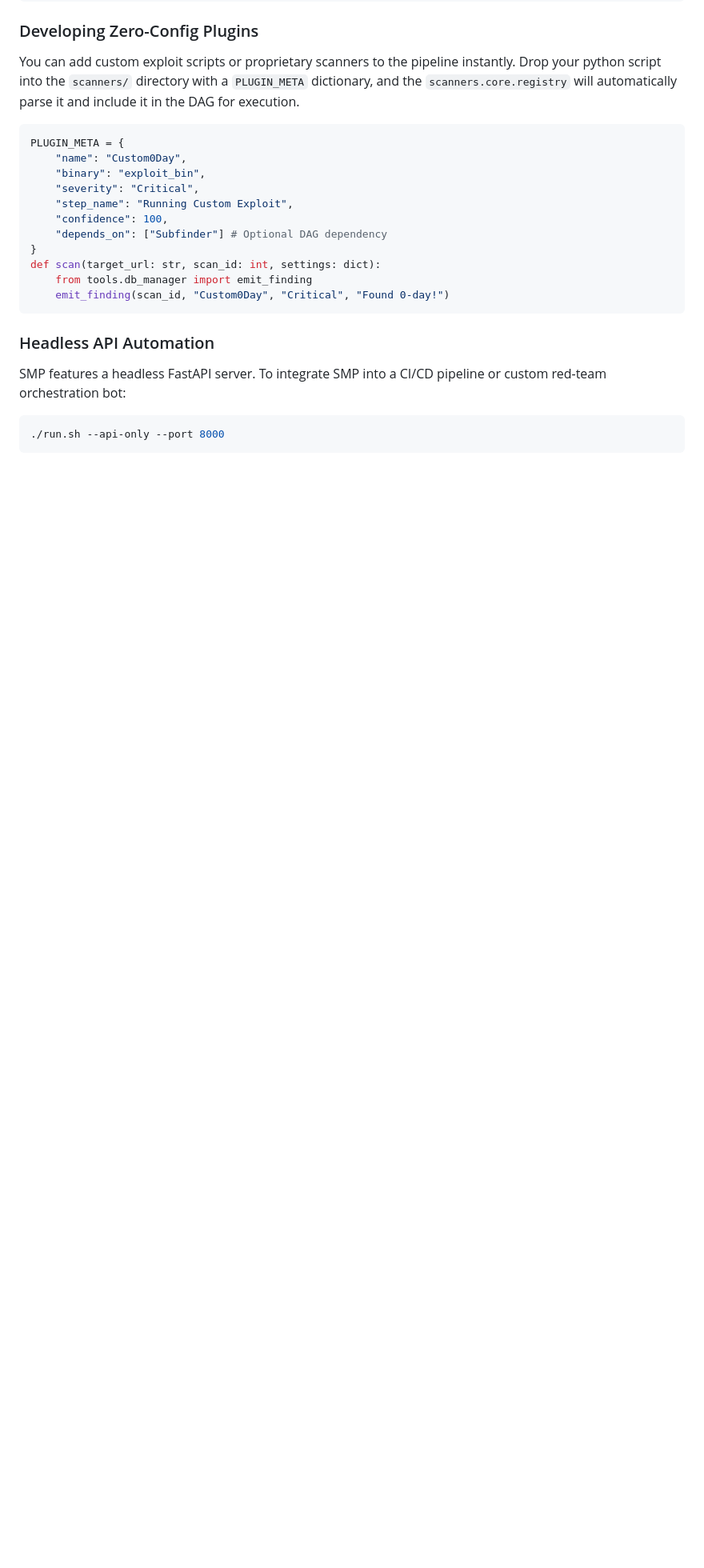
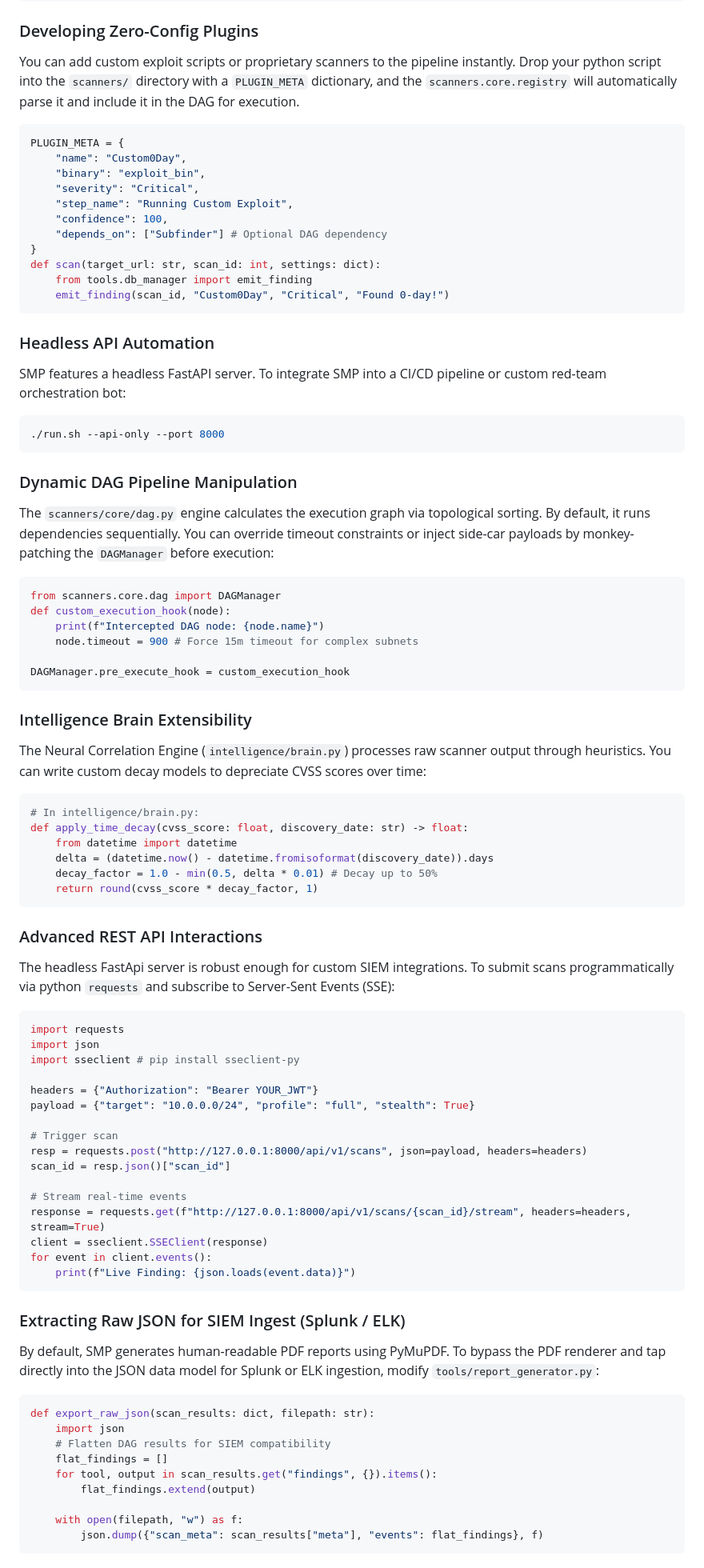
Before and after one commit to mrQhere/SecurityManagementPlatform, a Markdown page: USER_GUIDE.md, the part around one of its changes. Shown at 80% size. Rendered like a GitHub page; blank space fills up the shorter version.

Commit message:
docs: expand researcher guide and add badges to README

````diff
--- a/USER_GUIDE.md
+++ b/USER_GUIDE.md
@@ -531,3 +531,60 @@ SMP features a headless FastAPI server. To integrate SMP into a CI/CD pipeline o
 ./run.sh --api-only --port 8000
 ```
 
+### Dynamic DAG Pipeline Manipulation
+The `scanners/core/dag.py` engine calculates the execution graph via topological sorting. By default, it runs dependencies sequentially. You can override timeout constraints or inject side-car payloads by monkey-patching the `DAGManager` before execution:
+```python
+from scanners.core.dag import DAGManager
+def custom_execution_hook(node):
+    print(f"Intercepted DAG node: {node.name}")
+    node.timeout = 900 # Force 15m timeout for complex subnets
+
+DAGManager.pre_execute_hook = custom_execution_hook
+```
+
+### Intelligence Brain Extensibility
+The Neural Correlation Engine (`intelligence/brain.py`) processes raw scanner output through heuristics. You can write custom decay models to depreciate CVSS scores over time:
+```python
+# In intelligence/brain.py:
+def apply_time_decay(cvss_score: float, discovery_date: str) -> float:
+    from datetime import datetime
+    delta = (datetime.now() - datetime.fromisoformat(discovery_date)).days
+    decay_factor = 1.0 - min(0.5, delta * 0.01) # Decay up to 50%
+    return round(cvss_score * decay_factor, 1)
+```
+
+### Advanced REST API Interactions
+The headless FastApi server is robust enough for custom SIEM integrations. To submit scans programmatically via python `requests` and subscribe to Server-Sent Events (SSE):
+```python
+import requests
+import json
+import sseclient # pip install sseclient-py
+
+headers = {"Authorization": "Bearer YOUR_JWT"}
+payload = {"target": "10.0.0.0/24", "profile": "full", "stealth": True}
+
+# Trigger scan
+resp = requests.post("http://127.0.0.1:8000/api/v1/scans", json=payload, headers=headers)
+scan_id = resp.json()["scan_id"]
+
+# Stream real-time events
+response = requests.get(f"http://127.0.0.1:8000/api/v1/scans/{scan_id}/stream", headers=headers, stream=True)
+client = sseclient.SSEClient(response)
+for event in client.events():
+    print(f"Live Finding: {json.loads(event.data)}")
+```
+
+### Extracting Raw JSON for SIEM Ingest (Splunk / ELK)
+By default, SMP generates human-readable PDF reports using PyMuPDF. To bypass the PDF renderer and tap directly into the JSON data model for Splunk or ELK ingestion, modify `tools/report_generator.py`:
+```python
+def export_raw_json(scan_results: dict, filepath: str):
+    import json
+    # Flatten DAG results for SIEM compatibility
+    flat_findings = []
+    for tool, output in scan_results.get("findings", {}).items():
+        flat_findings.extend(output)
+
+    with open(filepath, "w") as f:
+        json.dump({"scan_meta": scan_results["meta"], "events": flat_findings}, f)
+```
+
````
Also changed, not shown: other parts of USER_GUIDE.md (+50 -0 lines), README.md (+6 -0 lines).
